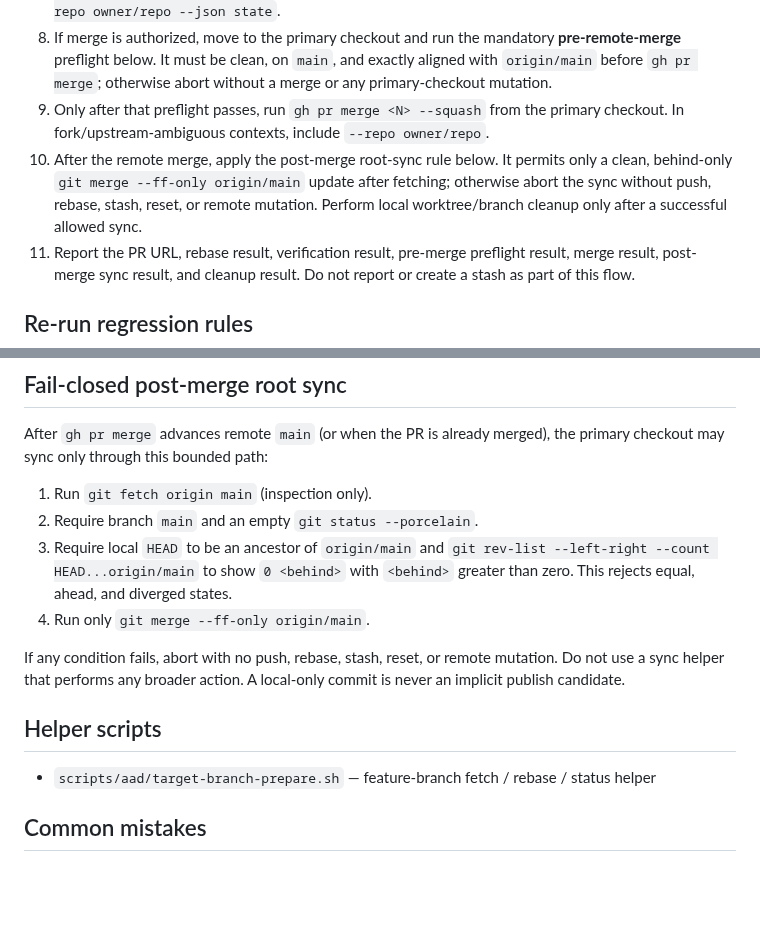
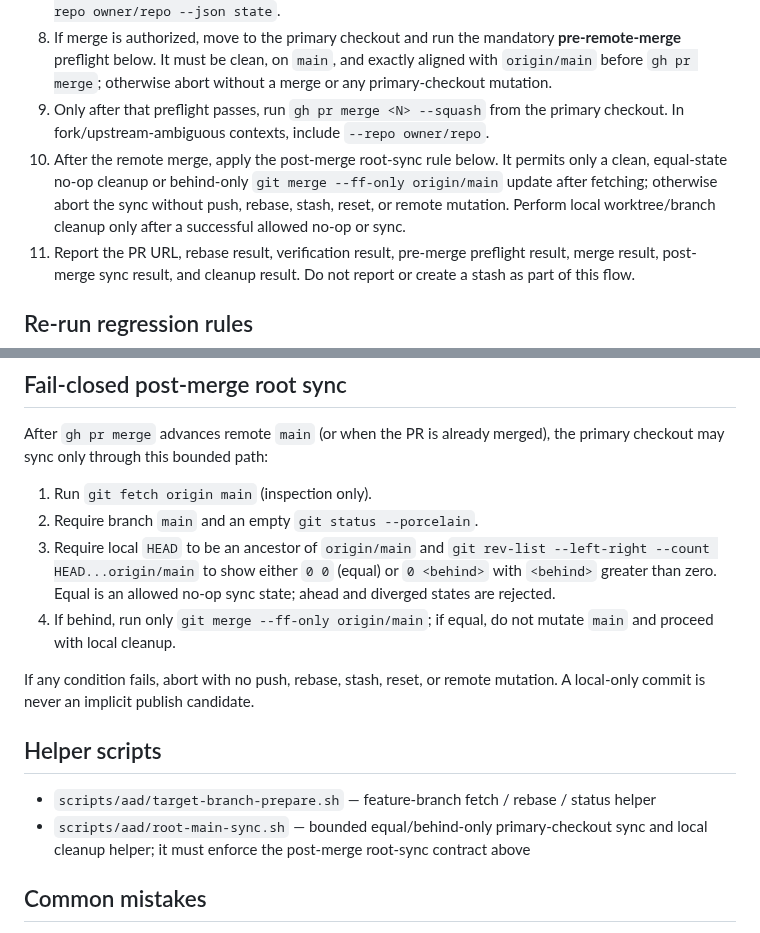
Before and after one commit to blockedby/pi-agent-setup, a Markdown page: skills/aad-target-branch-preparation/SKILL.md, 2 parts joined by grey strips. GitHub-like rendering; blank space fills up the shorter version.

Commit message:
fix(aad): allow equal root sync cleanup

```diff
--- a/skills/aad-target-branch-preparation/SKILL.md
+++ b/skills/aad-target-branch-preparation/SKILL.md
@@ -24,7 +24,7 @@ Treat PR creation as the first finish milestone. After the PR exists, prepare th
 7. If `gh pr view <N> --json state` reports `state=MERGED`, skip merge and proceed only to the post-merge root-sync rule below. In fork/upstream-ambiguous contexts, run this as `gh pr view <N> --repo owner/repo --json state`.
 8. If merge is authorized, move to the primary checkout and run the mandatory **pre-remote-merge** preflight below. It must be clean, on `main`, and exactly aligned with `origin/main` before `gh pr merge`; otherwise abort without a merge or any primary-checkout mutation.
 9. Only after that preflight passes, run `gh pr merge <N> --squash` from the primary checkout. In fork/upstream-ambiguous contexts, include `--repo owner/repo`.
-10. After the remote merge, apply the post-merge root-sync rule below. It permits only a clean, behind-only `git merge --ff-only origin/main` update after fetching; otherwise abort the sync without push, rebase, stash, reset, or remote mutation. Perform local worktree/branch cleanup only after a successful allowed sync.
+10. After the remote merge, apply the post-merge root-sync rule below. It permits only a clean, equal-state no-op cleanup or behind-only `git merge --ff-only origin/main` update after fetching; otherwise abort the sync without push, rebase, stash, reset, or remote mutation. Perform local worktree/branch cleanup only after a successful allowed no-op or sync.
 11. Report the PR URL, rebase result, verification result, pre-merge preflight result, merge result, post-merge sync result, and cleanup result. Do not report or create a stash as part of this flow.
 
 ## Re-run regression rules
@@ -64,14 +64,15 @@ After `gh pr merge` advances remote `main` (or when the PR is already merged), t
 
 1. Run `git fetch origin main` (inspection only).
 2. Require branch `main` and an empty `git status --porcelain`.
-3. Require local `HEAD` to be an ancestor of `origin/main` and `git rev-list --left-right --count HEAD...origin/main` to show `0 <behind>` with `<behind>` greater than zero. This rejects equal, ahead, and diverged states.
-4. Run only `git merge --ff-only origin/main`.
+3. Require local `HEAD` to be an ancestor of `origin/main` and `git rev-list --left-right --count HEAD...origin/main` to show either `0 0` (equal) or `0 <behind>` with `<behind>` greater than zero. Equal is an allowed no-op sync state; ahead and diverged states are rejected.
+4. If behind, run only `git merge --ff-only origin/main`; if equal, do not mutate `main` and proceed with local cleanup.
 
-If any condition fails, abort with no push, rebase, stash, reset, or remote mutation. Do not use a sync helper that performs any broader action. A local-only commit is never an implicit publish candidate.
+If any condition fails, abort with no push, rebase, stash, reset, or remote mutation. A local-only commit is never an implicit publish candidate.
 
 ## Helper scripts
 
 - `scripts/aad/target-branch-prepare.sh` — feature-branch fetch / rebase / status helper
+- `scripts/aad/root-main-sync.sh` — bounded equal/behind-only primary-checkout sync and local cleanup helper; it must enforce the post-merge root-sync contract above
 
 ## Common mistakes
 
```
